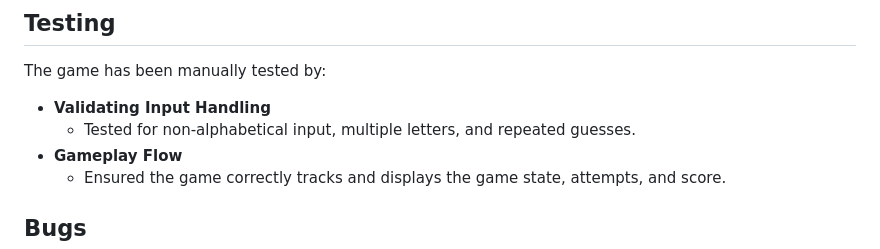
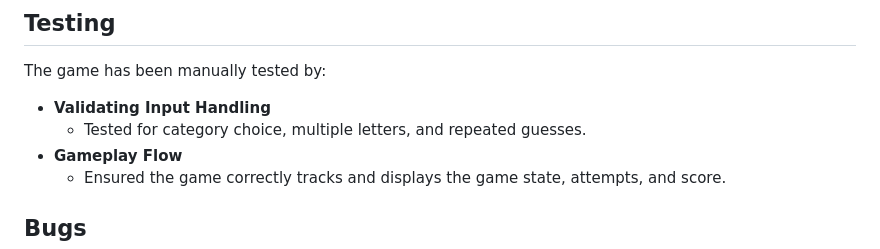
Before and after one commit to Agnesgran/GuessAWord, a Markdown page: README.md, the part around the change. Rendered like a GitHub page.

Commit message:
correct mistake in readme text

```diff
--- a/README.md
+++ b/README.md
@@ -59,7 +59,7 @@ The game uses simple lists and strings to manage the game state. It maintains:
 
 The game has been manually tested by:
 - **Validating Input Handling**
-  - Tested for non-alphabetical input, multiple letters, and repeated guesses.
+  - Tested for category choice, multiple letters, and repeated guesses.
 - **Gameplay Flow**
   - Ensured the game correctly tracks and displays the game state, attempts, and score.
 
```
